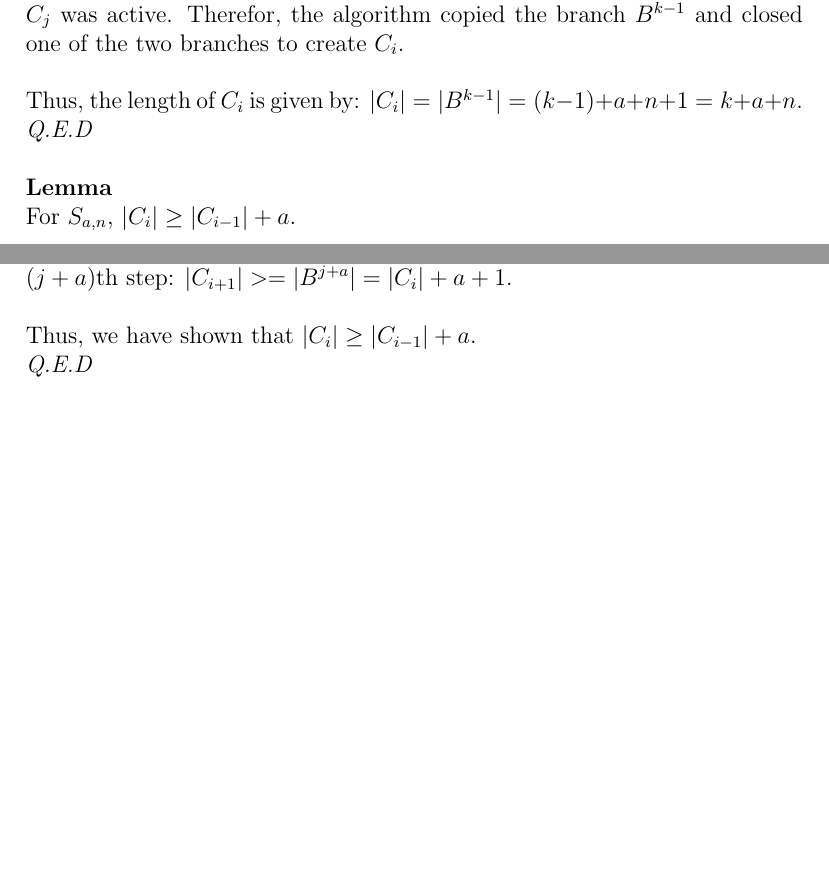
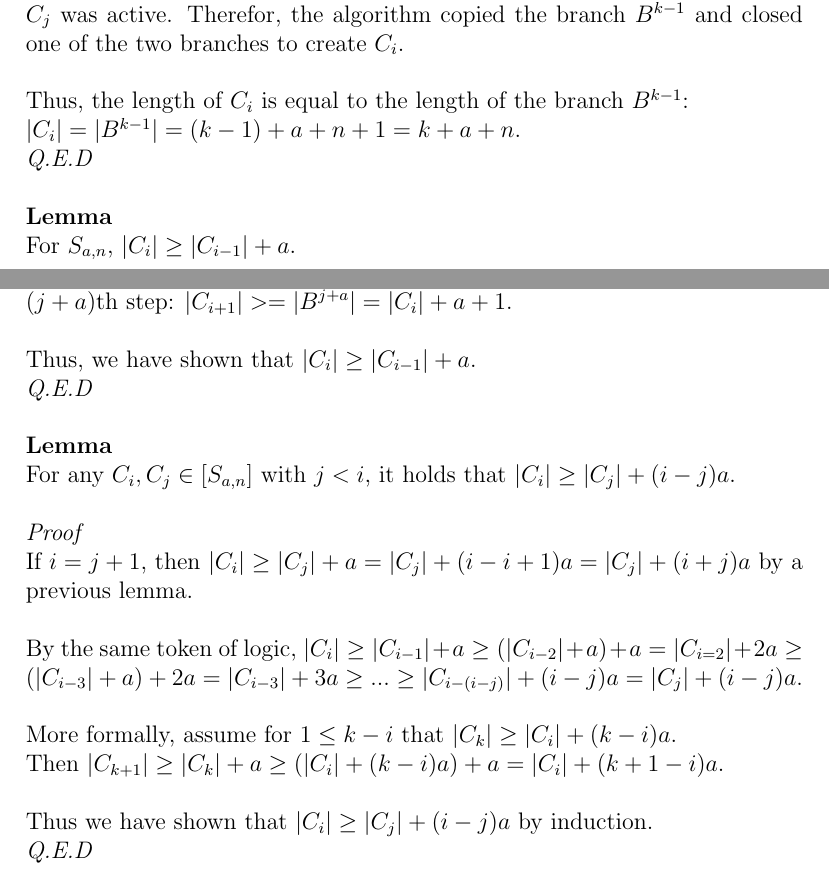
Before and after one commit to navyhockey56/prime_graphs_and_asms, a LaTeX document (awkard.tex): two parts of pages 6 and 7 of 8 before the commit and two parts of pages 6 and 7 of 9 after it, joined at a grey line, cut so that both start at the same text, the shorter picture padded with empty space. Compiled offline with pdfLaTeX.

Commit message:
(document_updates) Updating document

```diff
--- a/awkard.tex
+++ b/awkard.tex
@@ -125,7 +125,7 @@ Assume for $S_{a,n}$, that $C_i$ is discovered on step $k$.\\
 \\
 To produce state $k$, the ASM algorithm first moved all $C_j$ for $j < i$ from state $C^{k-1}$ to state $C^k$. After doing so, there did not exist a $j < i$ such that $C_j$ was active. Therefor, the algorithm copied the branch $B^{k-1}$ and closed one of the two branches to create $C_i$.\\
 \\
-Thus, the length of $C_i$ is given by: $|C_i| = |B^{k-1}| = (k - 1) + a + n + 1 = k + a + n$.\\
+Thus, the length of $C_i$ is equal to the length of the branch $B^{k-1}$:\\ $|C_i| = |B^{k-1}| = (k - 1) + a + n + 1 = k + a + n$.\\
 \textit{Q.E.D}\\
 \\
 \textbf{Lemma}\\
@@ -143,6 +143,20 @@ Furthermore, the length of the branch $B$ at each step will be given by $|B| = |
 The $a$th step after discovering $C_i$ will be the first time that $C_i$ will be inactive. The branch length of the $(a-1)$th step is given by $|B^{j + a - 1}| = |C_i| + a$. Thus, if $C_p$ for $0 \leq p < i$ are also inactive on step $a$th step after discovering $C_i$, then we will have to close $B$ on the $a$th step, thus creating cycle $C_{i+1}$ with length $|C_{i+1}| = |B^{j + a - 1}| = |C_i| + a$. Furthermore, if any of the cycles $C_p$ were active on the $a$th step after discovering $C_i$, then the branch would not close, thus the next cycle's length is at least as long as the branch on the $(j+a)$th step: $|C_{i+1}| >= |B^{j + a}| = |C_i| + a + 1$.\\
 \\
 Thus, we have shown that  $|C_{i}| \geq |C_{i-1}| + a$.\\
+\textit{Q.E.D}\\
+\\
+\textbf{Lemma}\\
+For any $C_i, C_j \in [S_{a,n}]$ with $j < i$, it holds that $|C_{i}| \geq |C_j| + (i - j)a$.\\
+\\
+\textit{Proof}\\
+If $i = j + 1$, then $|C_i| \geq |C_j| + a = |C_j| + (i - i + 1)a = |C_j| + (i + j)a$ by a previous lemma.\\
+\\
+By the same token of logic, $|C_i| \geq |C_{i-1}| + a \geq (|C_{i-2}| + a) + a = |C_{i=2}| + 2a \geq (|C_{i-3}| + a) + 2a = |C_{i-3}| + 3a \geq ... \geq |C_{i-(i - j)}| + (i-j)a = |C_j| + (i-j)a$.\\
+\\
+More formally, assume for $1 \leq k - i$ that $|C_k| \geq |C_i| + (k-i)a$.\\
+Then $|C_{k+1}| \geq |C_k| + a \geq (|C_i| + (k-i)a) + a = |C_i| + (k + 1 - i)a$.\\
+\\
+Thus we have shown that $|C_{i}| \geq |C_j| + (i - j)a$ by induction.\\
 \textit{Q.E.D}\\
 \\
 \textbf{Lemma}\\
```
Also changed, not shown: awkard.pdf, 2 other files.
